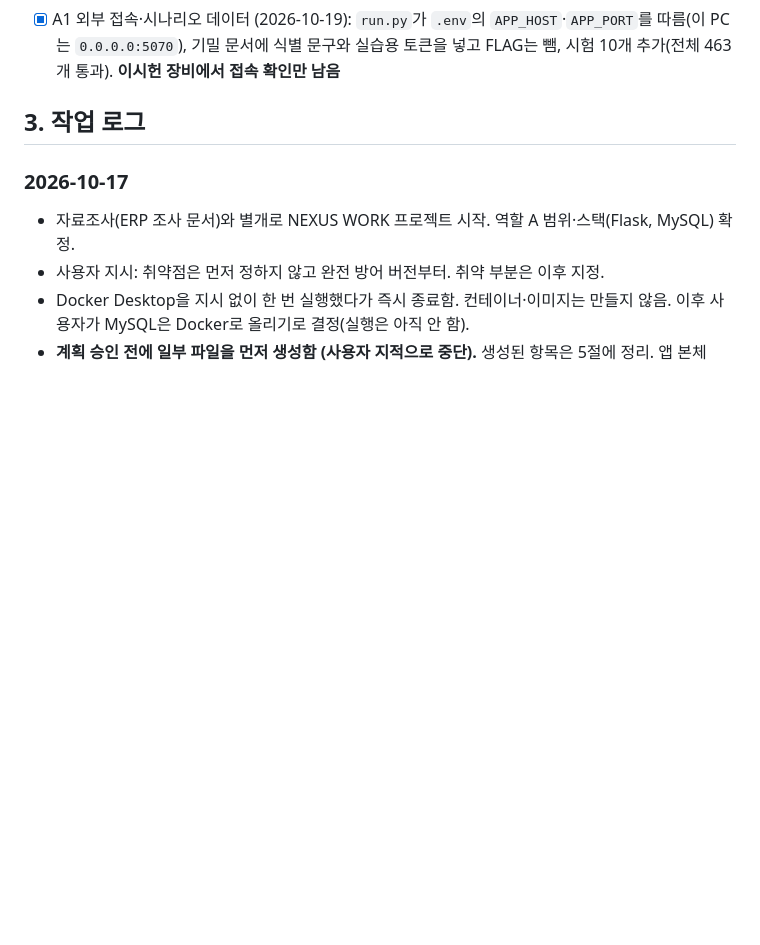
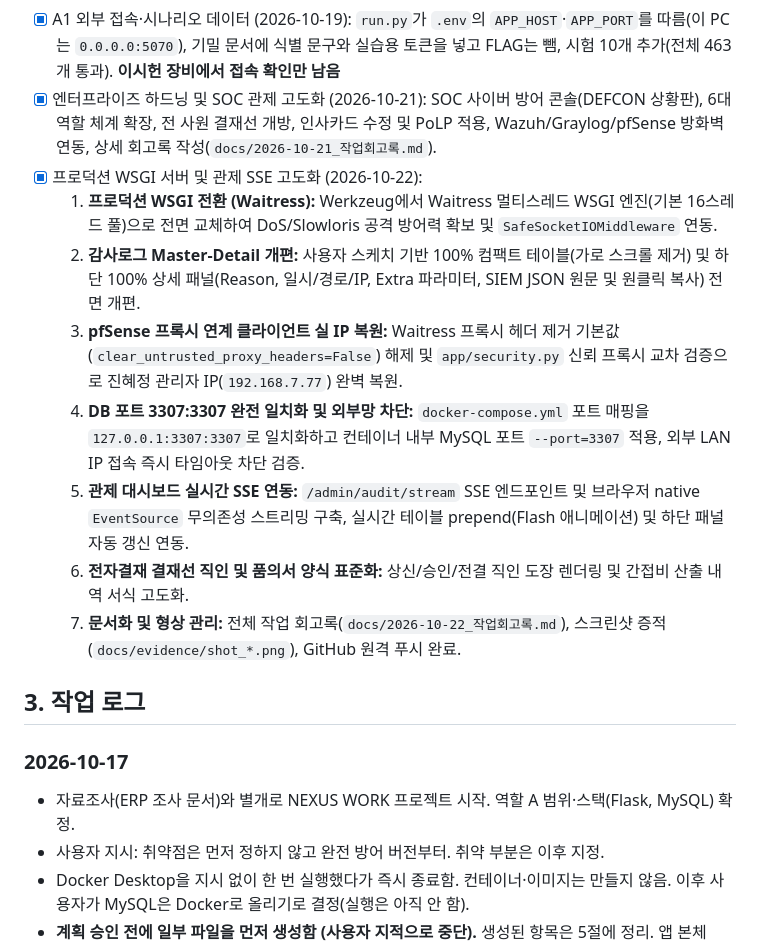
Before and after one commit to Gilin03/nexus-work, a Markdown page: 작업내역_체크리스트.md, the part around the change. Rendered like a GitHub page; blank space fills up the shorter version.

```diff
--- a/작업내역_체크리스트.md
+++ b/작업내역_체크리스트.md
@@ -60,6 +60,15 @@
 - [x] S11 메신저 연동 (2026-10-18, 진행 중 — 백엔드 완료·클라이언트 착수): 아래 작업 로그 참고. 커밋 `079303c`로 푸시됨
 - [x] 새 PC 환경 복원 (2026-10-19): 작업 위치 `C:\Users\user\Desktop\nexus-work`, `.env`(사용자가 가져옴)와 `.venv`, 볼륨 백업으로 `nexus-mysql` 복원, `pytest` 453개 통과
 - [x] A1 외부 접속·시나리오 데이터 (2026-10-19): `run.py`가 `.env`의 `APP_HOST`·`APP_PORT`를 따름(이 PC는 `0.0.0.0:5070`), 기밀 문서에 식별 문구와 실습용 토큰을 넣고 FLAG는 뺌, 시험 10개 추가(전체 463개 통과). **이시헌 장비에서 접속 확인만 남음**
+- [x] 엔터프라이즈 하드닝 및 SOC 관제 고도화 (2026-10-21): SOC 사이버 방어 콘솔(DEFCON 상황판), 6대 역할 체계 확장, 전 사원 결재선 개방, 인사카드 수정 및 PoLP 적용, Wazuh/Graylog/pfSense 방화벽 연동, 상세 회고록 작성(`docs/2026-10-21_작업회고록.md`).
+- [x] 프로덕션 WSGI 서버 및 관제 SSE 고도화 (2026-10-22):
+  1. **프로덕션 WSGI 전환 (Waitress):** Werkzeug에서 Waitress 멀티스레드 WSGI 엔진(기본 16스레드 풀)으로 전면 교체하여 DoS/Slowloris 공격 방어력 확보 및 `SafeSocketIOMiddleware` 연동.
+  2. **감사로그 Master-Detail 개편:** 사용자 스케치 기반 100% 컴팩트 테이블(가로 스크롤 제거) 및 하단 100% 상세 패널(Reason, 일시/경로/IP, Extra 파라미터, SIEM JSON 원문 및 원클릭 복사) 전면 개편.
+  3. **pfSense 프록시 연계 클라이언트 실 IP 복원:** Waitress 프록시 헤더 제거 기본값(`clear_untrusted_proxy_headers=False`) 해제 및 `app/security.py` 신뢰 프록시 교차 검증으로 진혜정 관리자 IP(`192.168.7.77`) 완벽 복원.
+  4. **DB 포트 3307:3307 완전 일치화 및 외부망 차단:** `docker-compose.yml` 포트 매핑을 `127.0.0.1:3307:3307`로 일치화하고 컨테이너 내부 MySQL 포트 `--port=3307` 적용, 외부 LAN IP 접속 즉시 타임아웃 차단 검증.
+  5. **관제 대시보드 실시간 SSE 연동:** `/admin/audit/stream` SSE 엔드포인트 및 브라우저 native `EventSource` 무의존성 스트리밍 구축, 실시간 테이블 prepend(Flash 애니메이션) 및 하단 패널 자동 갱신 연동.
+  6. **전자결재 결재선 직인 및 품의서 양식 표준화:** 상신/승인/전결 직인 도장 렌더링 및 간접비 산출 내역 서식 고도화.
+  7. **문서화 및 형상 관리:** 전체 작업 회고록(`docs/2026-10-22_작업회고록.md`), 스크린샷 증적(`docs/evidence/shot_*.png`), GitHub 원격 푸시 완료.
 
 ## 3. 작업 로그
 
```
Also changed, not shown: docs/2026-10-22_작업회고록.md (+35 -11 lines).
